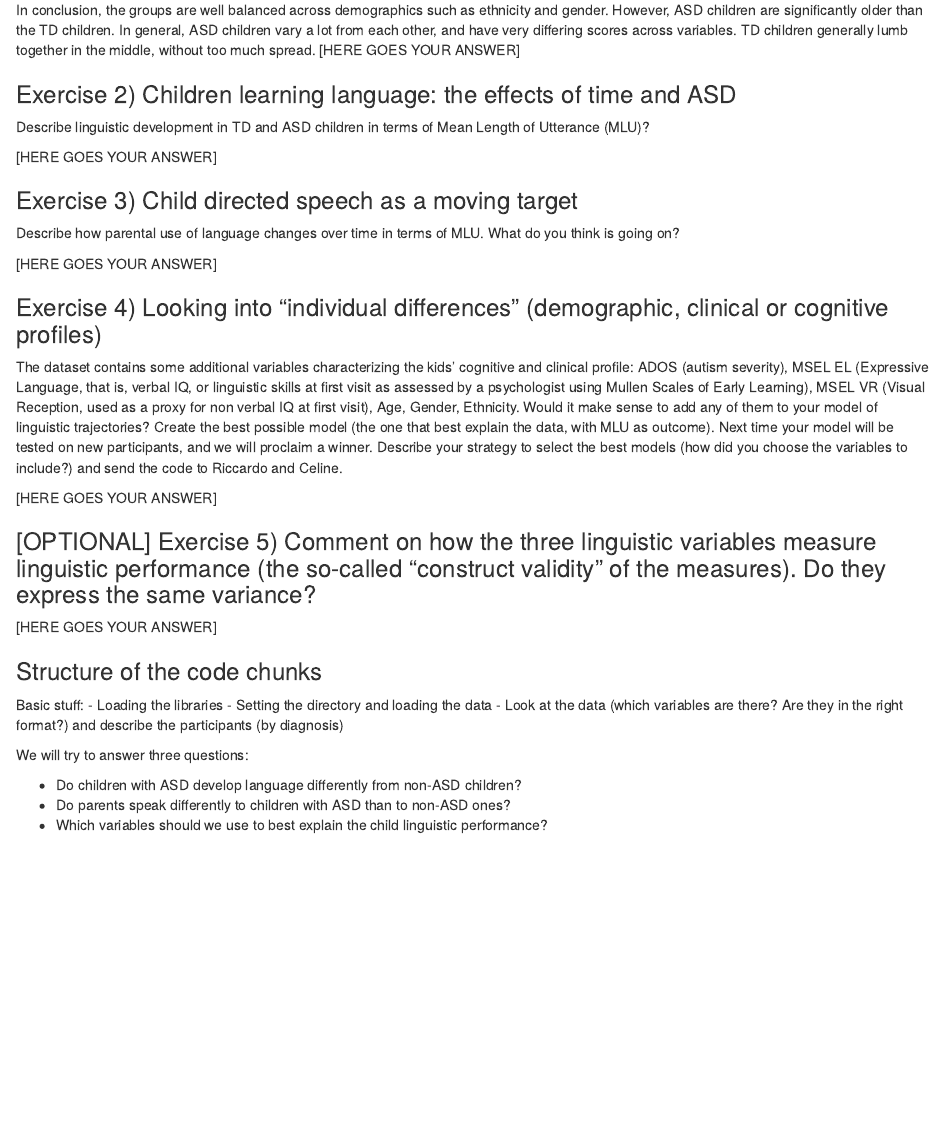
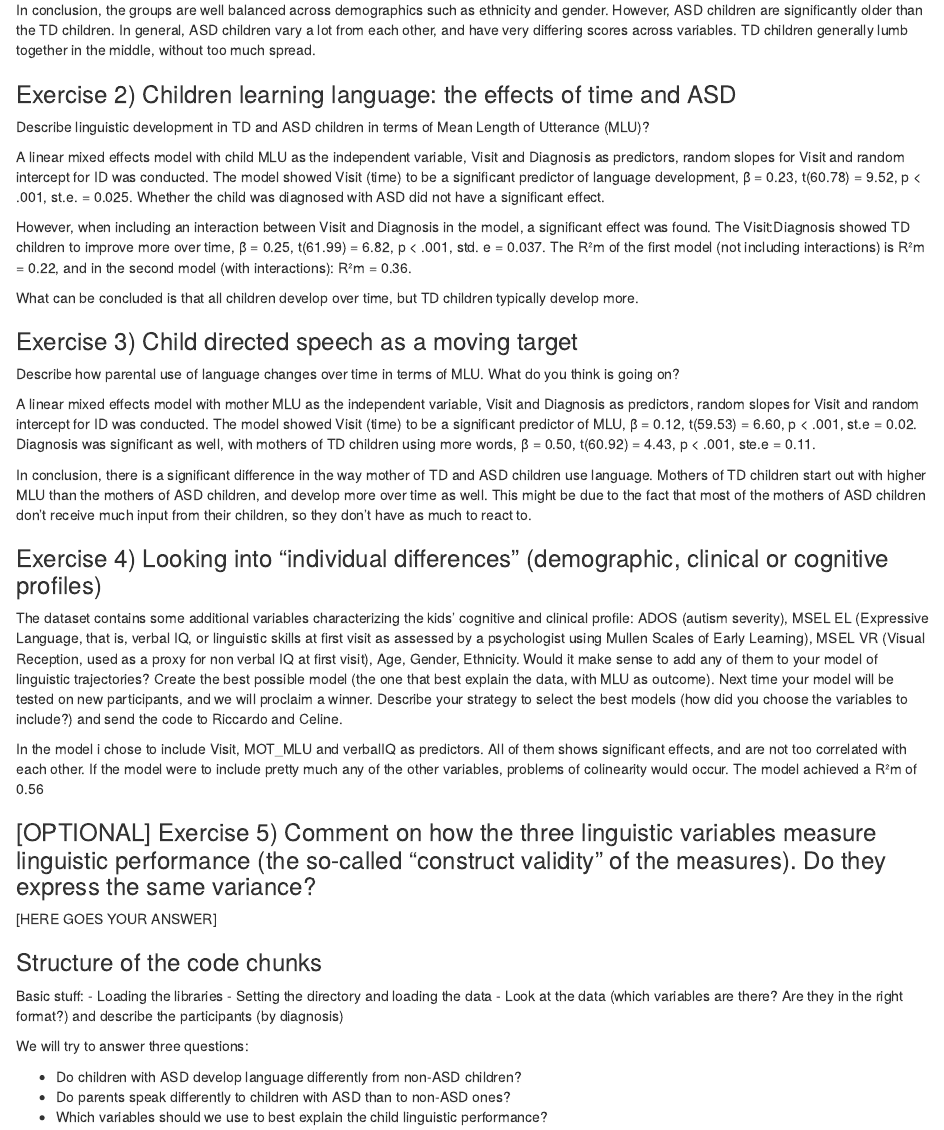
Before and after one commit to HLasse/Data-Janitoring, an R Markdown document (A1_P2_LangASD_trajectories.Rmd): the page in a window 1100 px wide, from 1140 px down. Rendered offline with R 4.5, knitr and Pandoc, with nearby package versions; code that draws random numbers runs with fixed seeds of ours; some code elsewhere in the file could not run offline.

Commit message:
finished

```diff
--- a/A1_P2_LangASD_trajectories.Rmd
+++ b/A1_P2_LangASD_trajectories.Rmd
@@ -44,22 +44,29 @@ ADOS score are much higher for ASD children (which makes sense given it's a meas
 Violin plots of tokens and types for the children, show a tendency for ASD children to primarily be in the lower range of scores, but with a large spread, with some even scoring as high as the highest scoring TD children. TD are relatively well distributed troughout the range of scores, but less children in the higher values.
 
 In conclusion, the groups are well balanced across demographics such as ethnicity and gender. However, ASD children are significantly older than the TD children. In general, ASD children vary a lot from each other, and have very differing scores across variables. TD children generally lumb together in the middle, without too much spread.
-[HERE GOES YOUR ANSWER]
+
 
 ### Exercise 2) Children learning language: the effects of time and ASD
 Describe linguistic development in TD and ASD children in terms of Mean Length of Utterance (MLU)?
 
-[HERE GOES YOUR ANSWER]
+A linear mixed effects model with child MLU as the independent variable, Visit and Diagnosis as predictors, random slopes for Visit and random intercept for ID was conducted. The model showed Visit (time) to be a significant predictor of language development, β = 0.23, t(60.78) = 9.52, p < .001, st.e. = 0.025. Whether the child was diagnosed with ASD did not have a significant effect.
+
+However, when including an interaction between Visit and Diagnosis in the model, a significant effect was found. The Visit:Diagnosis showed TD children to improve more over time, β = 0.25, t(61.99) = 6.82, p < .001, std. e = 0.037. The R²m of the first model (not including interactions) is R²m = 0.22, and in the second model (with interactions): R²m = 0.36.
+
+What can be concluded is that all children develop over time, but TD children typically develop more.
 
 ### Exercise 3) Child directed speech as a moving target
 Describe how parental use of language changes over time in terms of MLU. What do you think is going on?
 
-[HERE GOES YOUR ANSWER]
+A linear mixed effects model with mother MLU as the independent variable, Visit and Diagnosis as predictors, random slopes for Visit and random intercept for ID was conducted. The model showed Visit (time) to be a significant predictor of MLU, β = 0.12, t(59.53) = 6.60, p < .001, st.e = 0.02. Diagnosis was significant as well, with mothers of TD children using more words, β = 0.50, t(60.92) = 4.43, p < .001, ste.e = 0.11.
+
+In conclusion, there is a significant difference in the way mother of TD and ASD children use language. Mothers of TD children start out with higher MLU than the mothers of ASD children, and develop more over time as well. This might be due to the fact that most of the mothers of ASD children don't receive much input from their children, so they don't have as much to react to.
 
 ### Exercise 4) Looking into "individual differences" (demographic, clinical or cognitive profiles)
 The dataset contains some additional variables characterizing the kids’ cognitive and clinical profile: ADOS (autism severity), MSEL EL (Expressive Language, that is, verbal IQ, or linguistic skills at first visit as assessed by a psychologist using Mullen Scales of Early Learning), MSEL VR (Visual Reception, used as a proxy for non verbal IQ at first visit), Age, Gender, Ethnicity. Would it make sense to add any of them to your model of linguistic trajectories? Create the best possible model (the one that best explain the data, with MLU as outcome). Next time your model will be tested on new participants, and we will proclaim a winner. Describe your strategy to select the best models (how did you choose the variables to include?) and send the code to Riccardo and Celine.
 
-[HERE GOES YOUR ANSWER]
+In the model i chose to include Visit, MOT_MLU and verbalIQ as predictors. All of them shows significant effects, and are not too correlated with each other. If the model were to include pretty much any of the other variables, problems of colinearity would occur. The model achieved a R²m  of 0.56
+
 
 ### [OPTIONAL] Exercise 5) Comment on how the three linguistic variables measure linguistic performance (the so-called "construct validity" of the measures). Do they express the same variance?
 
```
Also changed, not shown: A1_P2_LangASD_trajectories.Rmd (13 more changed lines).
